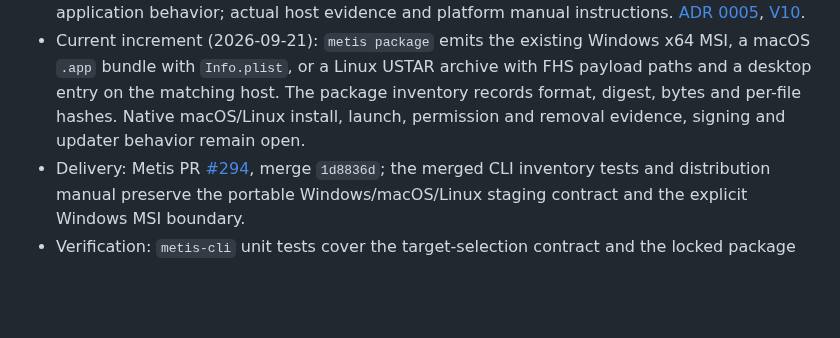
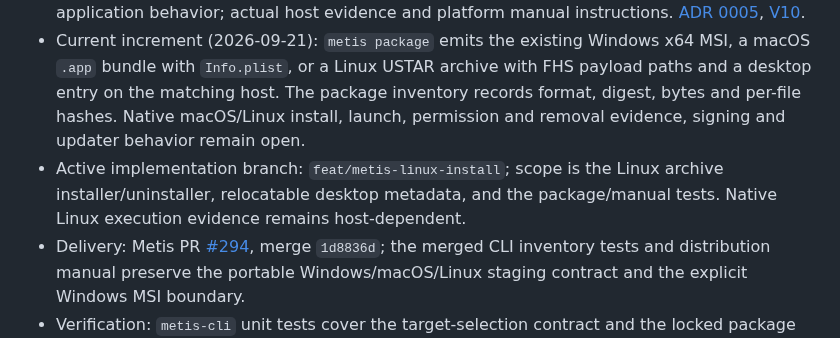
Before and after one commit to ryancinsight/metis, a Markdown page: backlog.md, the part around the change. Drawn GitHub-style; blank space fills up the shorter version.

Commit message:
chore(distribution): Claim Linux install slice
Item: METIS-DISTRIBUTION-003\nRefs: backlog.md#METIS-DISTRIBUTION-003

```diff
--- a/backlog.md
+++ b/backlog.md
@@ -684,6 +684,7 @@ an owner. “Unsupported” cannot replace delivery of a required mobile/native
 - Scope: target-specific executable/bundle and installation formats using the same validated inventory; each target requires its native host for installation evidence.
 - Acceptance: build/install/run/uninstall on macOS and Linux preserves user files and application behavior; actual host evidence and platform manual instructions. [ADR 0005](docs/adr/0005-application-distribution.md), [V10](docs/VERIFICATION.md#V10).
 - Current increment (2026-09-21): `metis package` emits the existing Windows x64 MSI, a macOS `.app` bundle with `Info.plist`, or a Linux USTAR archive with FHS payload paths and a desktop entry on the matching host. The package inventory records format, digest, bytes and per-file hashes. Native macOS/Linux install, launch, permission and removal evidence, signing and updater behavior remain open.
+- Active implementation branch: `feat/metis-linux-install`; scope is the Linux archive installer/uninstaller, relocatable desktop metadata, and the package/manual tests. Native Linux execution evidence remains host-dependent.
 - Delivery: Metis PR [#294](https://github.com/ryancinsight/metis/pull/294), merge `1d8836d`; the merged CLI inventory tests and distribution manual preserve the portable Windows/macOS/Linux staging contract and the explicit Windows MSI boundary.
 - Verification: `metis-cli` unit tests cover the target-selection contract and the locked package gate remains Windows-only; the manual and [ADR 0005](docs/adr/0005-application-distribution.md) describe the split.
 
```
